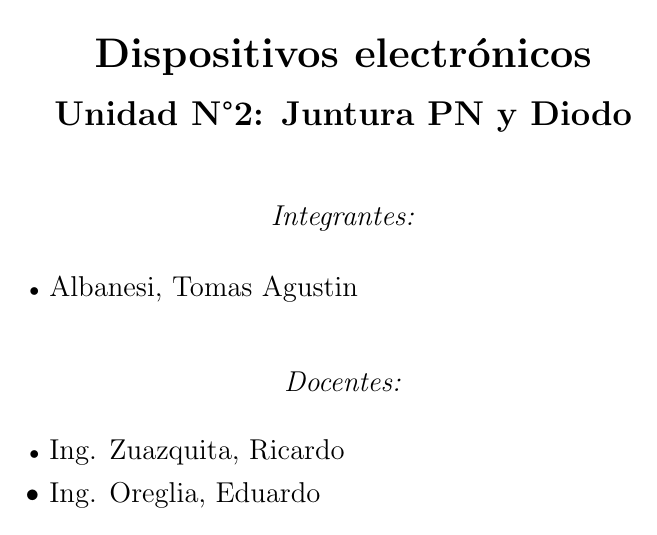
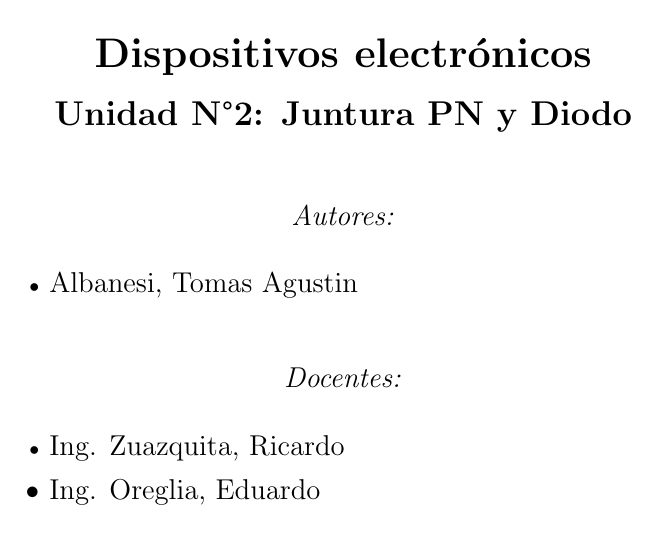
Before and after one commit to tomasalbanesi/SemiconductorDevices_2023, a LaTeX document (2_JunturaPNDiodo/LaTex/caratula.tex): part of the page, cut so that both start at the same text. Compiled offline with pdfLaTeX.

Commit message:
Cambios minimos en tex juntura diodo

```diff
--- a/2_JunturaPNDiodo/LaTex/caratula.tex
+++ b/2_JunturaPNDiodo/LaTex/caratula.tex
@@ -27,7 +27,7 @@
 		\bigskip
 		\bigskip
 
-		\textit{\fontsize{14}{\baselineskip}\selectfont Integrantes:}
+		\textit{\fontsize{14}{\baselineskip}\selectfont Autores:}
 
 		\bigskip
 
```
Also changed, not shown: 2_JunturaPNDiodo/LaTex/main.pdf, 2 other files.
